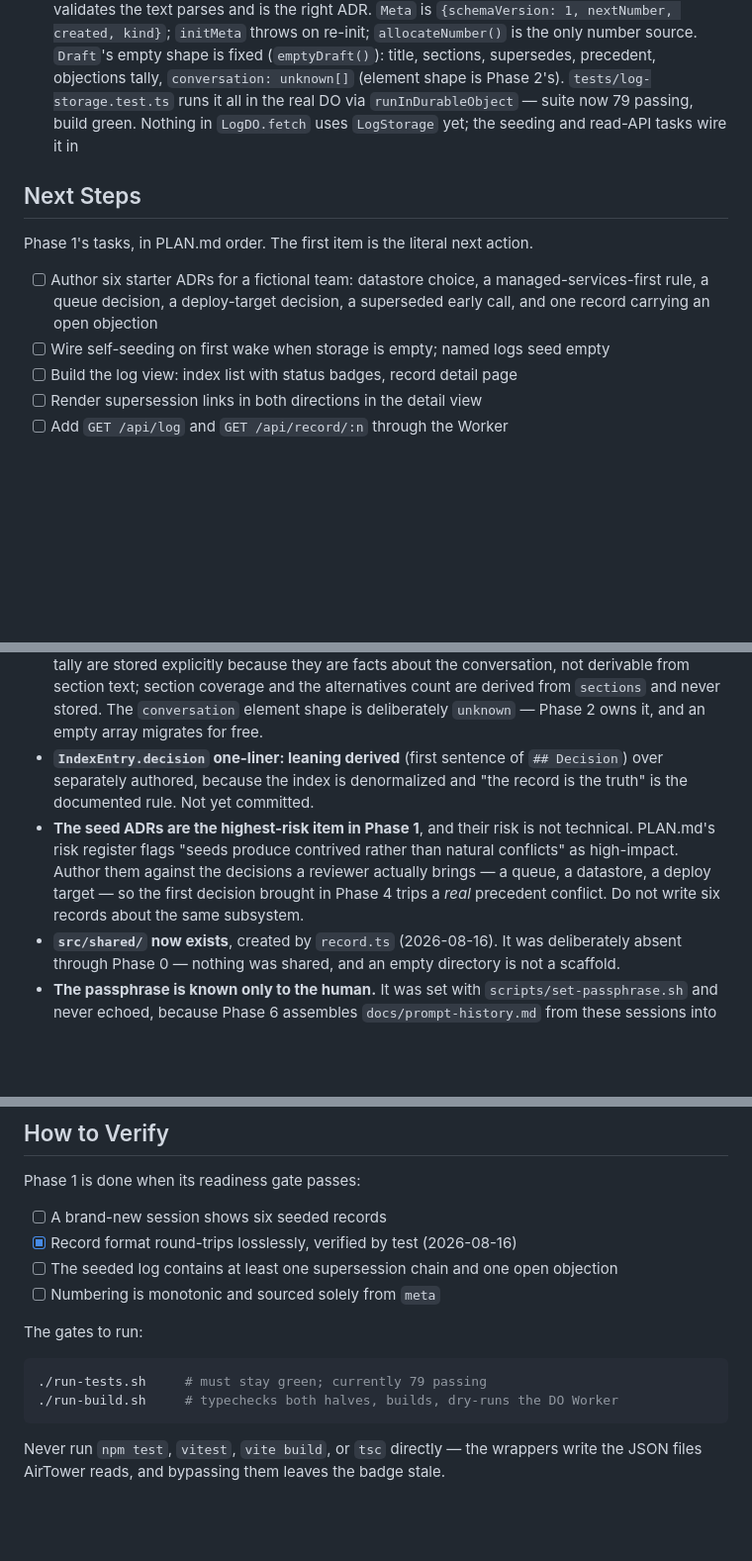
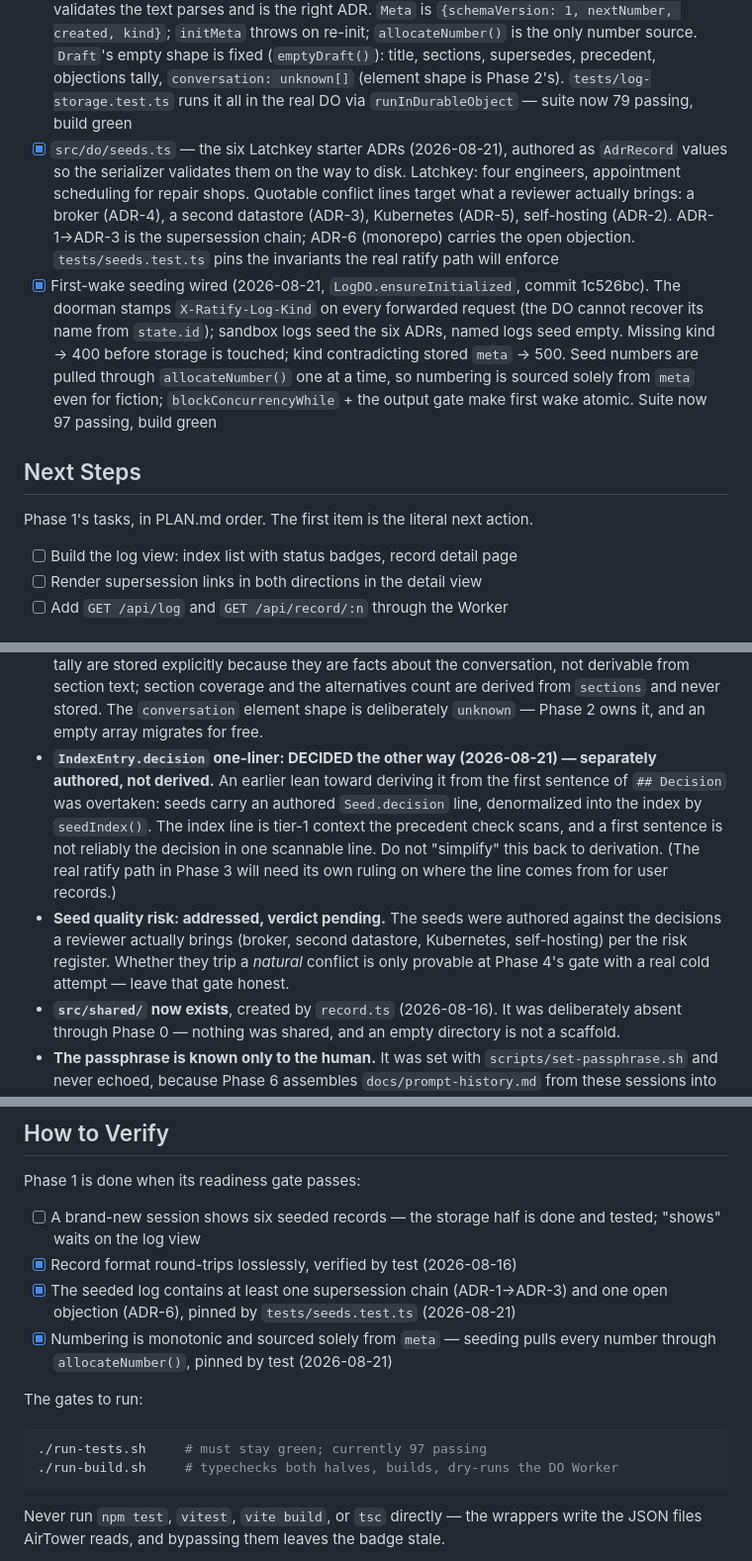
Before and after one commit to PhilipLudington/Ratify, a Markdown page: RESUME.md, 3 parts joined by grey strips. Shown at 99% size. Drawn GitHub-style; blank space fills up the shorter version.

Commit message:
RESUME catches up: seeds and first-wake seeding are done, the view is next
Marks the two seeding tasks complete, records the reversal on
IndexEntry.decision (authored, not derived from the first sentence of
## Decision), moves the supersession-chain and numbering gate items to
checked, and updates the suite count to 97.

Co-Authored-By: Claude Opus 5 (1M context) <noreply@anthropic.com>
Claude-Session: https://claude.ai/code/session_016ctRaJGwRYRTFLtW3MKEb3

````diff
--- a/RESUME.md
+++ b/RESUME.md
@@ -77,19 +78,29 @@ rendering in a log view, before any agent exists.
       shape is fixed (`emptyDraft()`): title, sections, supersedes,
       precedent, objections tally, `conversation: unknown[]` (element shape
       is Phase 2's). `tests/log-storage.test.ts` runs it all in the real DO
-      via `runInDurableObject` — suite now 79 passing, build green. Nothing
-      in `LogDO.fetch` uses `LogStorage` yet; the seeding and read-API tasks
-      wire it in
+      via `runInDurableObject` — suite now 79 passing, build green
+- [x] `src/do/seeds.ts` — the six Latchkey starter ADRs (2026-08-21), authored
+      as `AdrRecord` values so the serializer validates them on the way to
+      disk. Latchkey: four engineers, appointment scheduling for repair
+      shops. Quotable conflict lines target what a reviewer actually brings:
+      a broker (ADR-4), a second datastore (ADR-3), Kubernetes (ADR-5),
+      self-hosting (ADR-2). ADR-1→ADR-3 is the supersession chain; ADR-6
+      (monorepo) carries the open objection. `tests/seeds.test.ts` pins the
+      invariants the real ratify path will enforce
+- [x] First-wake seeding wired (2026-08-21, `LogDO.ensureInitialized`,
+      commit 1c526bc). The doorman stamps `X-Ratify-Log-Kind` on every
+      forwarded request (the DO cannot recover its name from `state.id`);
+      sandbox logs seed the six ADRs, named logs seed empty. Missing kind →
+      400 before storage is touched; kind contradicting stored `meta` → 500.
+      Seed numbers are pulled through `allocateNumber()` one at a time, so
+      numbering is sourced solely from `meta` even for fiction;
+      `blockConcurrencyWhile` + the output gate make first wake atomic.
+      Suite now 97 passing, build green
 
 ## Next Steps
 
 Phase 1's tasks, in PLAN.md order. The first item is the literal next action.
 
-- [ ] Author six starter ADRs for a fictional team: datastore choice, a
-      managed-services-first rule, a queue decision, a deploy-target decision,
-      a superseded early call, and one record carrying an open objection
-- [ ] Wire self-seeding on first wake when storage is empty; named logs seed
-      empty
 - [ ] Build the log view: index list with status badges, record detail page
 - [ ] Render supersession links in both directions in the detail view
 - [ ] Add `GET /api/log` and `GET /api/record/:n` through the Worker
@@ -116,15 +127,19 @@ Phase 1's tasks, in PLAN.md order. The first item is the literal next action.
   from `sections` and never stored. The `conversation` element shape is
   deliberately `unknown` — Phase 2 owns it, and an empty array migrates for
   free.
-- **`IndexEntry.decision` one-liner: leaning derived** (first sentence of
-  `## Decision`) over separately authored, because the index is denormalized
-  and "the record is the truth" is the documented rule. Not yet committed.
-- **The seed ADRs are the highest-risk item in Phase 1**, and their risk is not
-  technical. PLAN.md's risk register flags "seeds produce contrived rather than
-  natural conflicts" as high-impact. Author them against the decisions a
-  reviewer actually brings — a queue, a datastore, a deploy target — so the
-  first decision brought in Phase 4 trips a *real* precedent conflict. Do not
-  write six records about the same subsystem.
+- **`IndexEntry.decision` one-liner: DECIDED the other way (2026-08-21) —
+  separately authored, not derived.** An earlier lean toward deriving it from
+  the first sentence of `## Decision` was overtaken: seeds carry an authored
+  `Seed.decision` line, denormalized into the index by `seedIndex()`. The
+  index line is tier-1 context the precedent check scans, and a first
+  sentence is not reliably the decision in one scannable line. Do not
+  "simplify" this back to derivation. (The real ratify path in Phase 3 will
+  need its own ruling on where the line comes from for user records.)
+- **Seed quality risk: addressed, verdict pending.** The seeds were authored
+  against the decisions a reviewer actually brings (broker, second datastore,
+  Kubernetes, self-hosting) per the risk register. Whether they trip a
+  *natural* conflict is only provable at Phase 4's gate with a real cold
+  attempt — leave that gate honest.
 - **`src/shared/` now exists**, created by `record.ts` (2026-08-16). It was
   deliberately absent through Phase 0 — nothing was shared, and an empty
   directory is not a scaffold.
@@ -159,16 +174,19 @@ Phase 1's tasks, in PLAN.md order. The first item is the literal next action.
 
 Phase 1 is done when its readiness gate passes:
 
-- [ ] A brand-new session shows six seeded records
+- [ ] A brand-new session shows six seeded records — the storage half is done
+      and tested; "shows" waits on the log view
 - [x] Record format round-trips losslessly, verified by test (2026-08-16)
-- [ ] The seeded log contains at least one supersession chain and one open
-      objection
-- [ ] Numbering is monotonic and sourced solely from `meta`
+- [x] The seeded log contains at least one supersession chain (ADR-1→ADR-3)
+      and one open objection (ADR-6), pinned by `tests/seeds.test.ts`
+      (2026-08-21)
+- [x] Numbering is monotonic and sourced solely from `meta` — seeding pulls
+      every number through `allocateNumber()`, pinned by test (2026-08-21)
 
 The gates to run:
 
 ```sh
-./run-tests.sh     # must stay green; currently 79 passing
+./run-tests.sh     # must stay green; currently 97 passing
 ./run-build.sh     # typechecks both halves, builds, dry-runs the DO Worker
 ```
 
````
Also changed, not shown: other parts of RESUME.md (+5 -4 lines).
